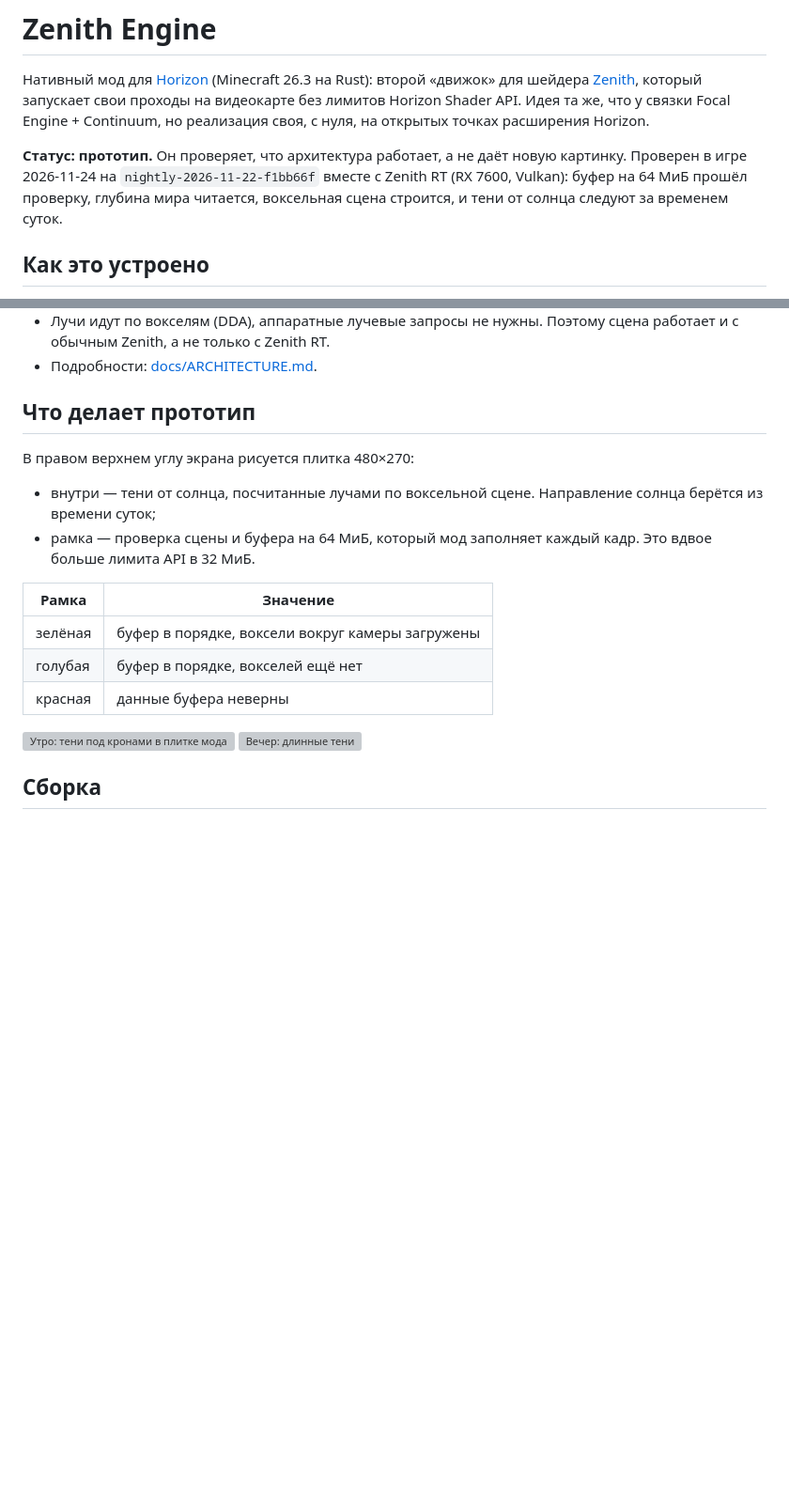
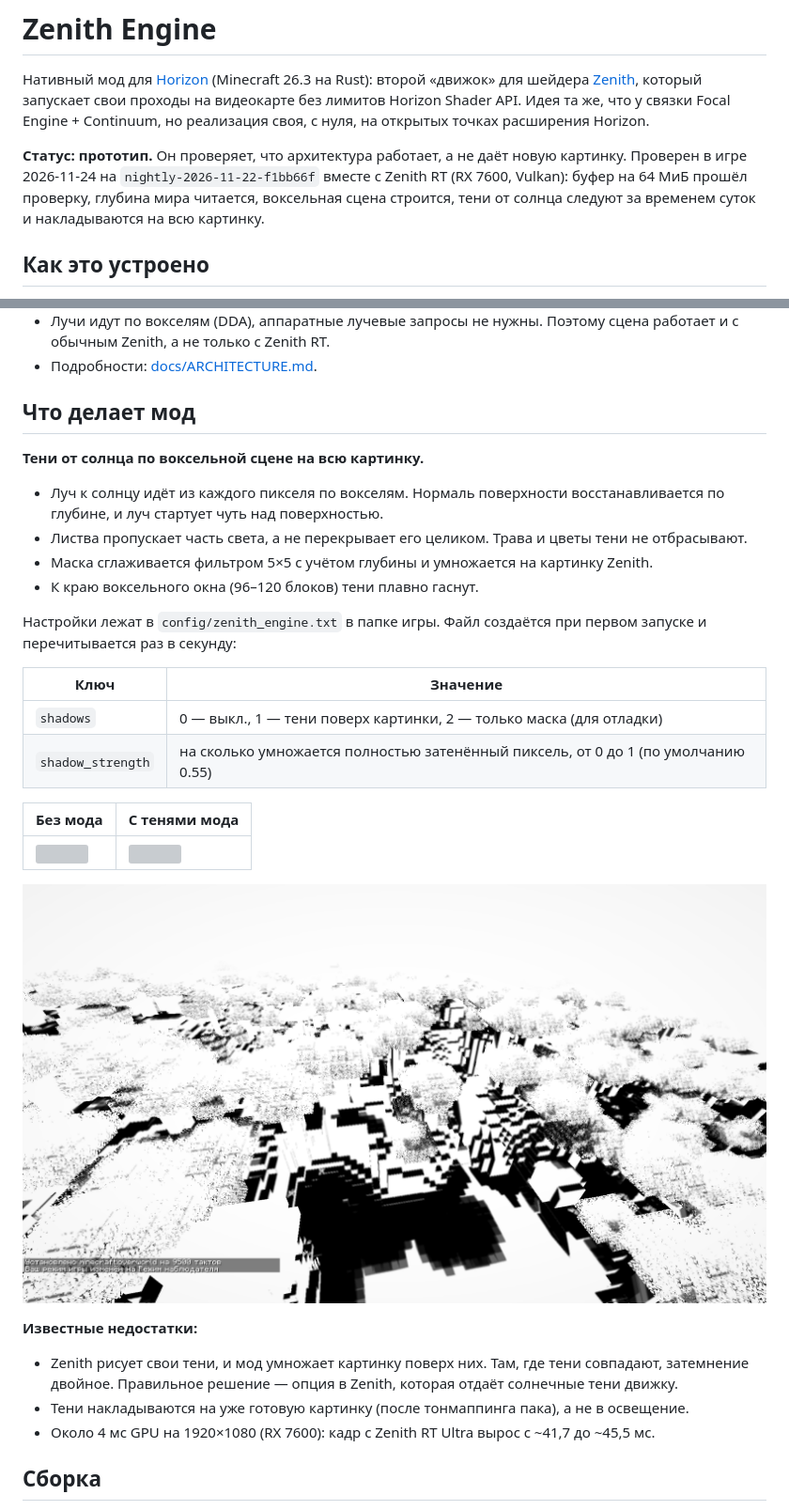
Before and after one commit to scomicon/zenith-engine, a Markdown page: README.md, 2 parts joined by grey strips. Shown at 94% size. Drawn GitHub-style; pictures changed too: docs/shadows-mask.png (added); blank space fills up the shorter version; grey boxes are pictures that could not be loaded.

```diff
--- a/README.md
+++ b/README.md
@@ -2,7 +2,7 @@
 
 Нативный мод для [Horizon](https://github.com/horizon-rust/horizon) (Minecraft 26.3 на Rust): второй «движок» для шейдера [Zenith](https://github.com/scomicon/Zenith), который запускает свои проходы на видеокарте без лимитов Horizon Shader API. Идея та же, что у связки Focal Engine + Continuum, но реализация своя, с нуля, на открытых точках расширения Horizon.
 
-**Статус: прототип.** Он проверяет, что архитектура работает, а не даёт новую картинку. Проверен в игре 2026-11-24 на `nightly-2026-11-22-f1bb66f` вместе с Zenith RT (RX 7600, Vulkan): буфер на 64 МиБ прошёл проверку, глубина мира читается, воксельная сцена строится, и тени от солнца следуют за временем суток.
+**Статус: прототип.** Он проверяет, что архитектура работает, а не даёт новую картинку. Проверен в игре 2026-11-24 на `nightly-2026-11-22-f1bb66f` вместе с Zenith RT (RX 7600, Vulkan): буфер на 64 МиБ прошёл проверку, глубина мира читается, воксельная сцена строится, тени от солнца следуют за временем суток и накладываются на всю картинку.
 
 ## Как это устроено
 
@@ -15,21 +15,32 @@
 - Лучи идут по вокселям (DDA), аппаратные лучевые запросы не нужны. Поэтому сцена работает и с обычным Zenith, а не только с Zenith RT.
 - Подробности: [docs/ARCHITECTURE.md](docs/ARCHITECTURE.md).
 
-## Что делает прототип
+## Что делает мод
 
-В правом верхнем углу экрана рисуется плитка 480×270:
+**Тени от солнца по воксельной сцене на всю картинку.**
 
-- внутри — тени от солнца, посчитанные лучами по воксельной сцене. Направление солнца берётся из времени суток;
-- рамка — проверка сцены и буфера на 64 МиБ, который мод заполняет каждый кадр. Это вдвое больше лимита API в 32 МиБ.
+- Луч к солнцу идёт из каждого пикселя по вокселям. Нормаль поверхности восстанавливается по глубине, и луч стартует чуть над поверхностью.
+- Листва пропускает часть света, а не перекрывает его целиком. Трава и цветы тени не отбрасывают.
+- Маска сглаживается фильтром 5×5 с учётом глубины и умножается на картинку Zenith.
+- К краю воксельного окна (96–120 блоков) тени плавно гаснут.
 
-| Рамка | Значение |
+Настройки лежат в `config/zenith_engine.txt` в папке игры. Файл создаётся при первом запуске и перечитывается раз в секунду:
+
+| Ключ | Значение |
 |---|---|
-| зелёная | буфер в порядке, воксели вокруг камеры загружены |
-| голубая | буфер в порядке, вокселей ещё нет |
-| красная | данные буфера неверны |
+| `shadows` | 0 — выкл., 1 — тени поверх картинки, 2 — только маска (для отладки) |
+| `shadow_strength` | на сколько умножается полностью затенённый пиксель, от 0 до 1 (по умолчанию 0.55) |
 
-![Утро: тени под кронами в плитке мода](docs/voxel-shadows-morning.png)
-![Вечер: длинные тени](docs/voxel-shadows-evening.png)
+| Без мода | С тенями мода |
+|---|---|
+| ![](docs/shadows-off.png) | ![](docs/shadows-on.png) |
+
+![Маска теней (shadows = 2)](docs/shadows-mask.png)
+
+**Известные недостатки:**
+- Zenith рисует свои тени, и мод умножает картинку поверх них. Там, где тени совпадают, затемнение двойное. Правильное решение — опция в Zenith, которая отдаёт солнечные тени движку.
+- Тени накладываются на уже готовую картинку (после тонмаппинга пака), а не в освещение.
+- Около 4 мс GPU на 1920×1080 (RX 7600): кадр с Zenith RT Ultra вырос с ~41,7 до ~45,5 мс.
 
 ## Сборка
 
```
Also changed, not shown: docs/ARCHITECTURE.md (+16 -6 lines), 6 other files.
